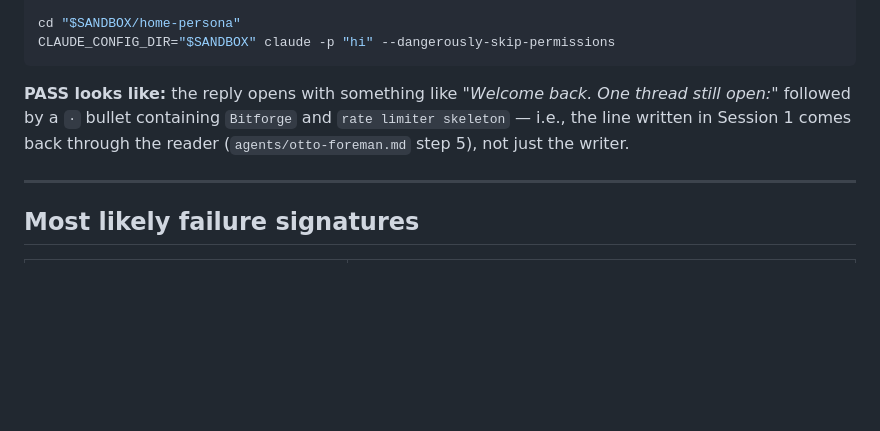
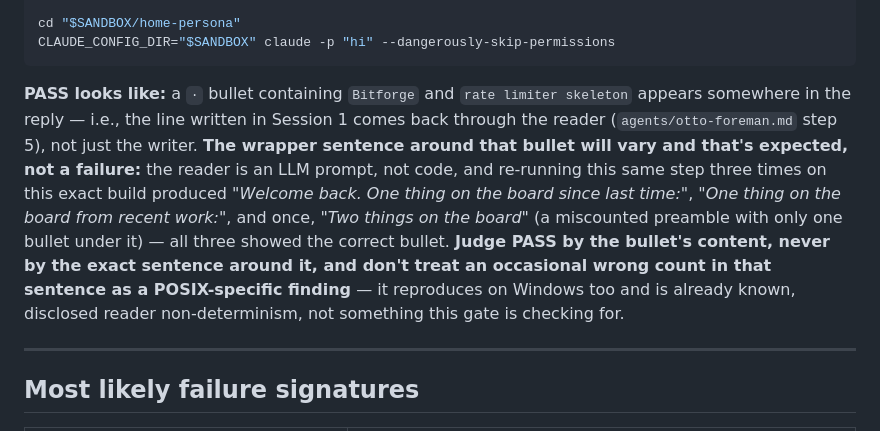
Before and after one commit to Robot-in-the-Loop-Technology-Inc/RobotInc, a Markdown page: docs/posix-gate-22.8.0.md, the part around the change. Rendered like a GitHub page; blank space fills up the shorter version.

Commit message:
POSIX gate doc: judge Session 2 PASS by bullet content, not wrapper sentence
Re-ran the live e2e round trip 3x on this build during the final Windows
pass. Content was correct all 3 times; the wrapper sentence around it
varied, and once miscounted ("Two things on the board" with one bullet
under it). That's known reader non-determinism (it's an LLM prompt, not
code) and reproduces on Windows -- not something the POSIX gate is
checking for. Tightened the PASS criteria so Andrew judges by the
bullet's content and doesn't chase a phantom platform-specific failure
over a reworded or miscounted preamble.

Co-Authored-By: Claude Fable 5 <noreply@anthropic.com>

````diff
--- a/docs/posix-gate-22.8.0.md
+++ b/docs/posix-gate-22.8.0.md
@@ -109,9 +109,15 @@ cd "$SANDBOX/home-persona"
 CLAUDE_CONFIG_DIR="$SANDBOX" claude -p "hi" --dangerously-skip-permissions
 ```
 
-**PASS looks like:** the reply opens with something like *"Welcome back. One thread still open:"* followed by
-a `·` bullet containing `Bitforge` and `rate limiter skeleton` — i.e., the line written in Session 1 comes back
-through the reader (`agents/otto-foreman.md` step 5), not just the writer.
+**PASS looks like:** a `·` bullet containing `Bitforge` and `rate limiter skeleton` appears somewhere in the
+reply — i.e., the line written in Session 1 comes back through the reader (`agents/otto-foreman.md` step 5),
+not just the writer. **The wrapper sentence around that bullet will vary and that's expected, not a failure:**
+the reader is an LLM prompt, not code, and re-running this same step three times on this exact build produced
+*"Welcome back. One thing on the board since last time:"*, *"One thing on the board from recent work:"*, and
+once, *"Two things on the board"* (a miscounted preamble with only one bullet under it) — all three showed the
+correct bullet. **Judge PASS by the bullet's content, never by the exact sentence around it, and don't treat an
+occasional wrong count in that sentence as a POSIX-specific finding** — it reproduces on Windows too and is
+already known, disclosed reader non-determinism, not something this gate is checking for.
 
 ---
 
````
